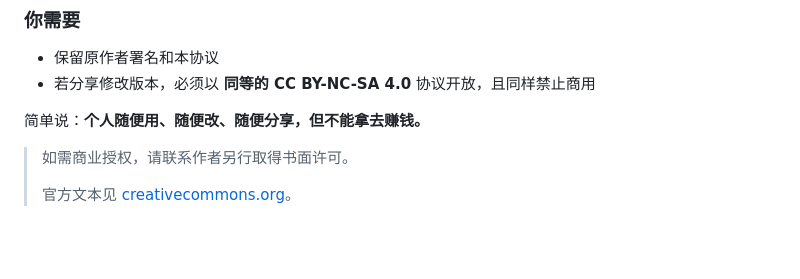
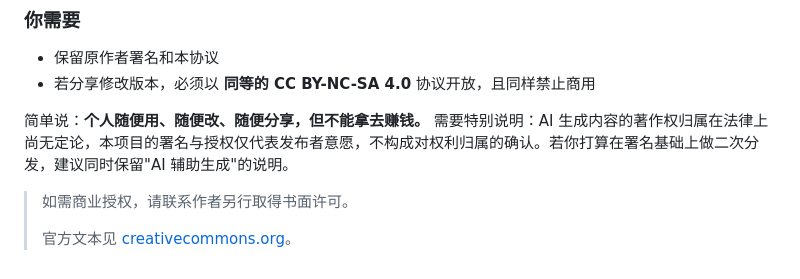
Before and after one commit to sybilsue/reptile-care, a Markdown page: README.md, the part around the change. Drawn GitHub-style; blank space fills up the shorter version.

```diff
--- a/README.md
+++ b/README.md
@@ -166,6 +166,7 @@
 - 若分享修改版本，必须以 **同等的 CC BY-NC-SA 4.0** 协议开放，且同样禁止商用
 
 简单说：**个人随便用、随便改、随便分享，但不能拿去赚钱。**
+需要特别说明：AI 生成内容的著作权归属在法律上尚无定论，本项目的署名与授权仅代表发布者意愿，不构成对权利归属的确认。若你打算在署名基础上做二次分发，建议同时保留"AI 辅助生成"的说明。
 
 > 如需商业授权，请联系作者另行取得书面许可。
 >
```
